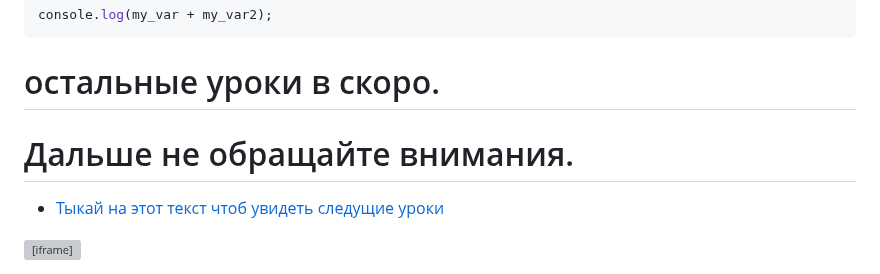
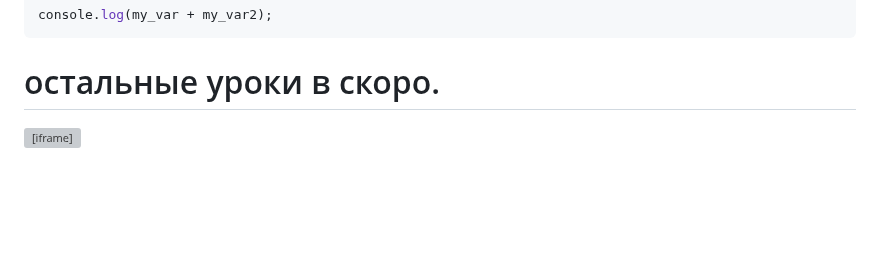
Before and after one commit to albaniaProducties/js, a Markdown page: README.md, the part around the change. Rendered like a GitHub page; blank space fills up the shorter version; grey boxes are pictures that could not be loaded.

````diff
--- a/README.md
+++ b/README.md
@@ -50,7 +50,5 @@ console.log(my_var + my_var2);
 ```
 
 # остальные уроки в скоро.
-# Дальше не обращайте внимания.
-- [Тыкай на этот текст чтоб увидеть следущие уроки](https://github.com/albaniaProducties/js#conditional.md)
 
 <iframe src="index.html" width="100%" height="300px"></iframe>
````
